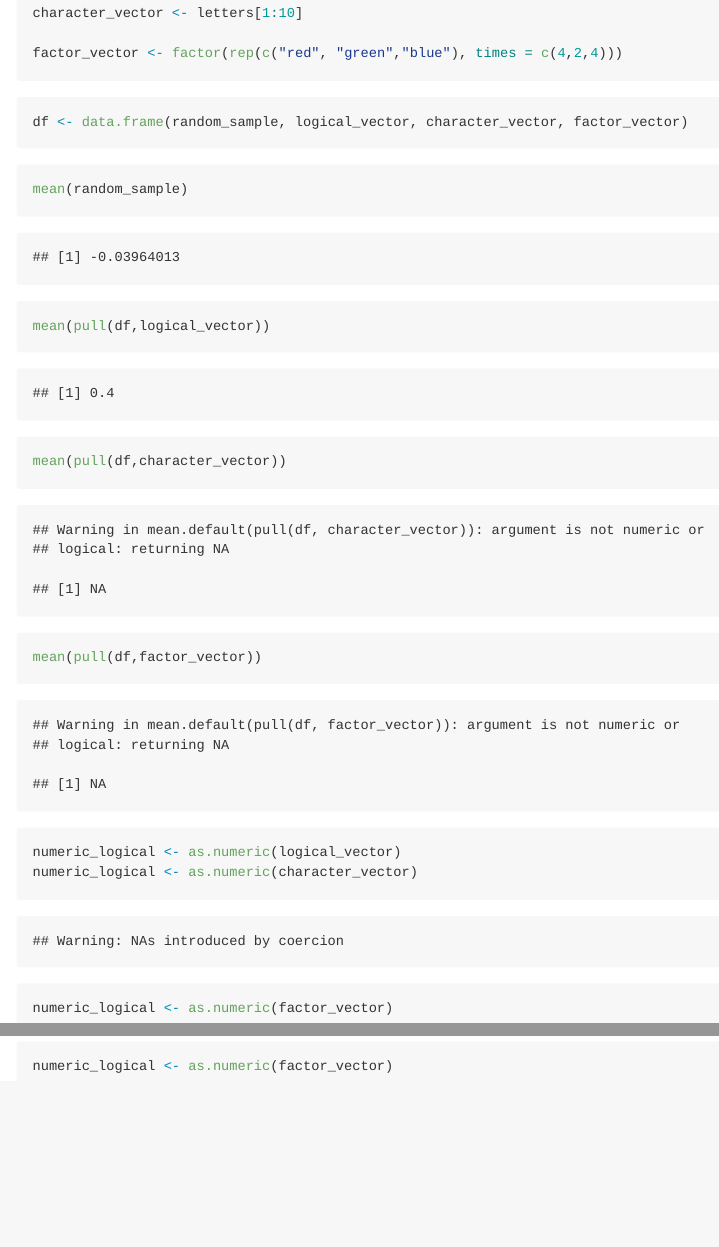
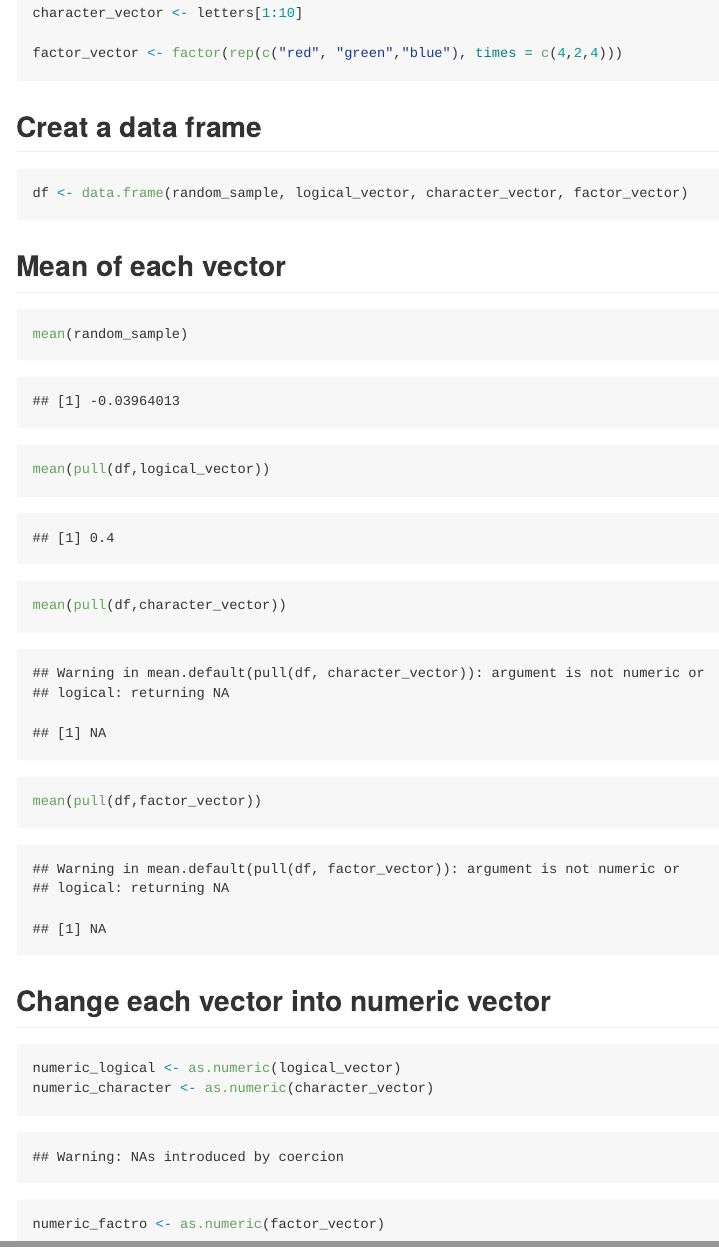
Before and after one commit to TianyouHe/p8105_hw1_th3072, an R Markdown document (p8105_hw1_th3072.Rmd): the page in a window 1100 px wide, from 1900 px down, and a second part further down, joined at a grey line. Rendered offline with R 4.5, knitr and Pandoc, with nearby package versions; code that draws random numbers runs with fixed seeds of ours; some code elsewhere in the file could not run offline.

Commit message:
Homework

````diff
--- a/p8105_hw1_th3072.Rmd
+++ b/p8105_hw1_th3072.Rmd
@@ -45,17 +45,19 @@ As can be seen from the scatterplot, the temperature tends to increase over time
 random_sample = rnorm(10)
 length(random_sample)
 
-logical_vector <- random_sample >0
+logical_vector <- random_sample > 0
 
 character_vector <- letters[1:10]
 
 factor_vector <- factor(rep(c("red", "green","blue"), times = c(4,2,4)))
 ```
 
+## Creat a data frame
 ```{r}
 df <- data.frame(random_sample, logical_vector, character_vector, factor_vector)
 ```
 
+## Mean of each vector
 ```{r}
 mean(random_sample)
 mean(pull(df,logical_vector))
@@ -63,9 +65,9 @@ mean(pull(df,character_vector))
 mean(pull(df,factor_vector))
 ```
 
-
+## Change each vector into numeric vector
 ```{r}
 numeric_logical <- as.numeric(logical_vector)
-numeric_logical <- as.numeric(character_vector)
-numeric_logical <- as.numeric(factor_vector)
+numeric_character <- as.numeric(character_vector)
+numeric_factro <- as.numeric(factor_vector)
 ```
````
